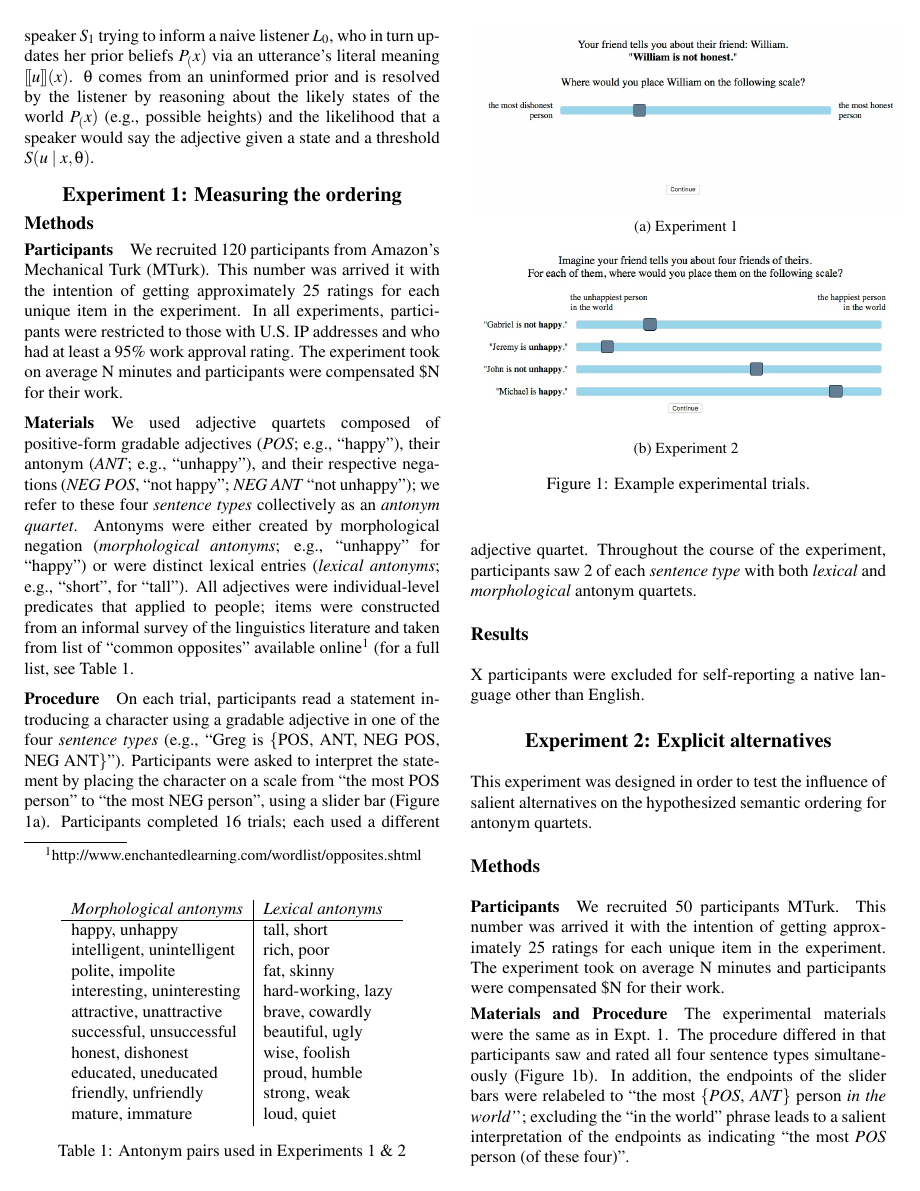
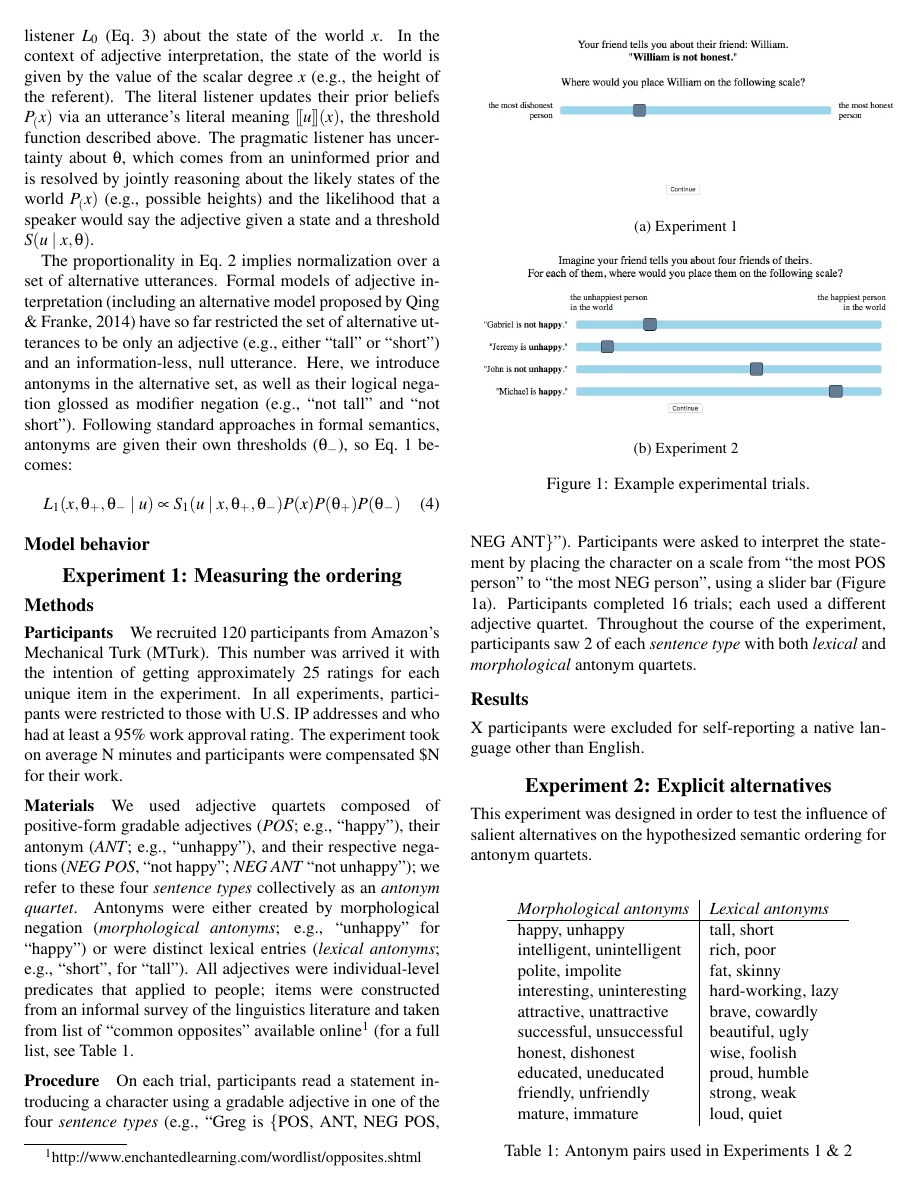
Before and after one commit to mhtess/negant, a LaTeX paper (writing/cogsci/negant-cogsci2018.tex): page 2 of 3. Compiled offline with pdfLaTeX.

Commit message:
elab model section

```diff
--- a/writing/cogsci/negant-cogsci2018.tex
+++ b/writing/cogsci/negant-cogsci2018.tex
@@ -120,6 +118,19 @@ In this framework, the pragmatic listener $L_1$ tries to resolve the state of th
-She imagines the utterance came from an approximately rational Bayesian speaker $S_1$ trying to inform a naive listener $L_0$, who in turn updates her prior beliefs $P_(x)$ via an utterance's literal meaning $[\![u]\!](x)$.
-$\theta$ comes from an uninformed prior and is resolved by the listener by reasoning about the likely states of the world $P_(x)$ (e.g., possible heights) and the likelihood that a speaker would say the adjective given a state and a threshold $S(u \mid x, \theta)$.
+Equations \ref{eq:L1}-\ref{eq:L0} comprise a Rational Speech Act (RSA) model, a recursive Bayesian model wherein a pragmatic listener $L_1$ tries to resolve the intended meaning of an utterance $u$ by combining their prior beliefs $P(x)$ with the generative process of the utterance, a speaker model $S_1$ \cite<for a review, see>{Goodman2016:RSA}.
+The speaker model $S_1$  is an approximately rational Bayesian agent trying
+to inform a naive listener $L_0$ (Eq.~\ref{eq:L0}) about the state of the world $x$.
+In the context of adjective interpretation, the state of the world is given by the value of the scalar degree $x$ (e.g., the height of the referent).
+The literal listener updates their prior beliefs $P_(x)$ via an utterance's literal meaning $[\![u]\!](x)$, the threshold function described above.
+The pragmatic listener has uncertainty about $\theta$, which comes from an uninformed prior and is resolved by jointly reasoning about the likely states of the world $P_(x)$ (e.g., possible heights) and the likelihood that a speaker would say the adjective given a state and a threshold $S(u \mid x, \theta)$.
 
+The proportionality in Eq.~\ref{eq:S1} implies normalization over a set of alternative utterances.
+Formal models of adjective interpretation (including an alternative model proposed by \citeNP{Qing2014:Adjectives}) have so far restricted the set of alternative utterances to be only an adjective (e.g., either ``tall'' or ``short'') and an information-less, null utterance.
+Here, we introduce antonyms in the alternative set, as well as their logical negation glossed as modifier negation (e.g., ``not tall'' and ``not short'').
+Following standard approaches in formal semantics, antonyms are given their own thresholds ($\theta_-$), so Eq.~\ref{eq:L1} becomes:
+%
+\begin{align}
+L_{1}(x, \theta_+, \theta_- \mid u) &\propto S_{1}(u \mid x, \theta_+, \theta_-)  P(x)  P(\theta_+)  P(\theta_-) \label{eq:L1a}
+\end{align}
+\subsection{Model behavior}
 
 
 \section{Experiment 1: Measuring the ordering}
```
Also changed, not shown: writing/cogsci/negant.bib (+13 -0 lines), writing/cogsci/negant-cogsci2018.tex (8 more changed lines).
